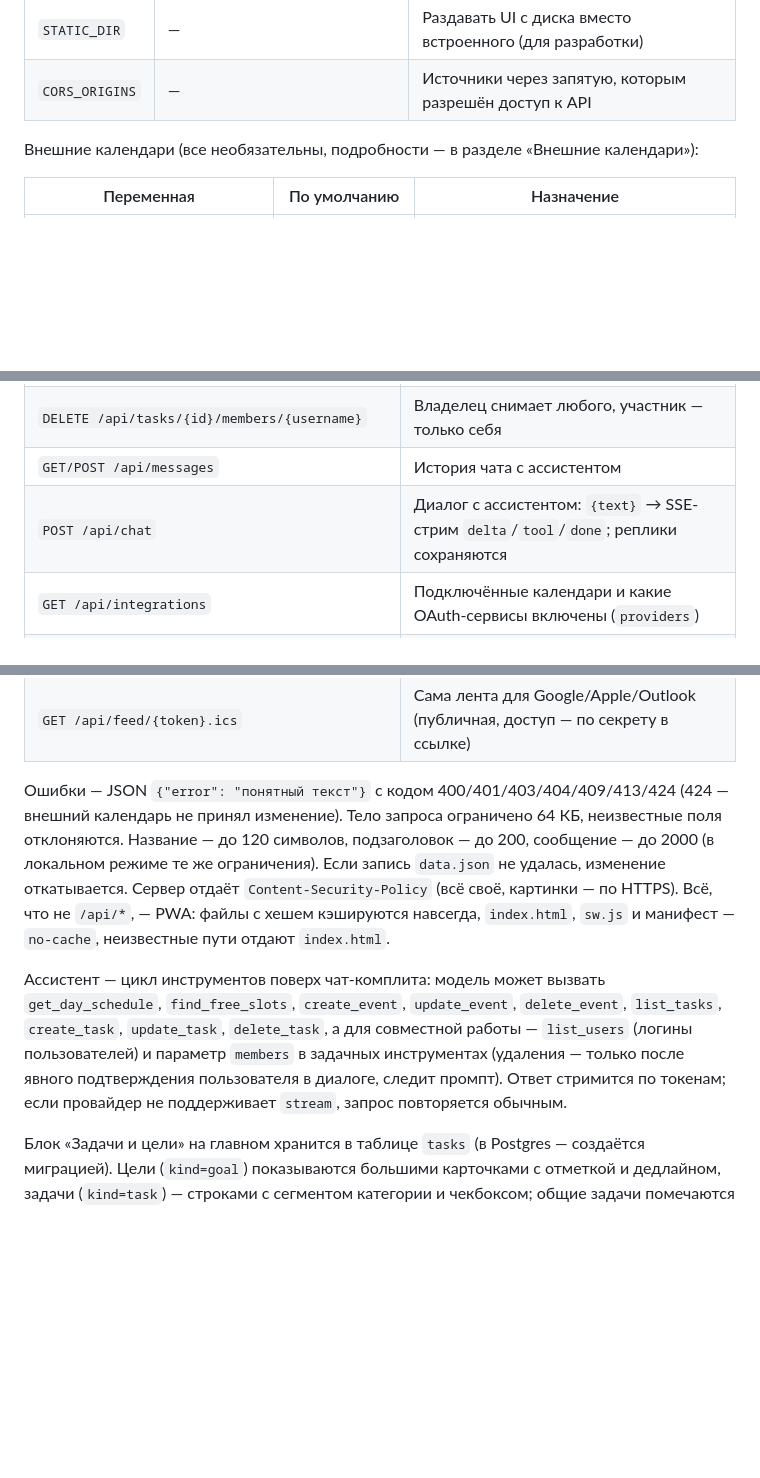
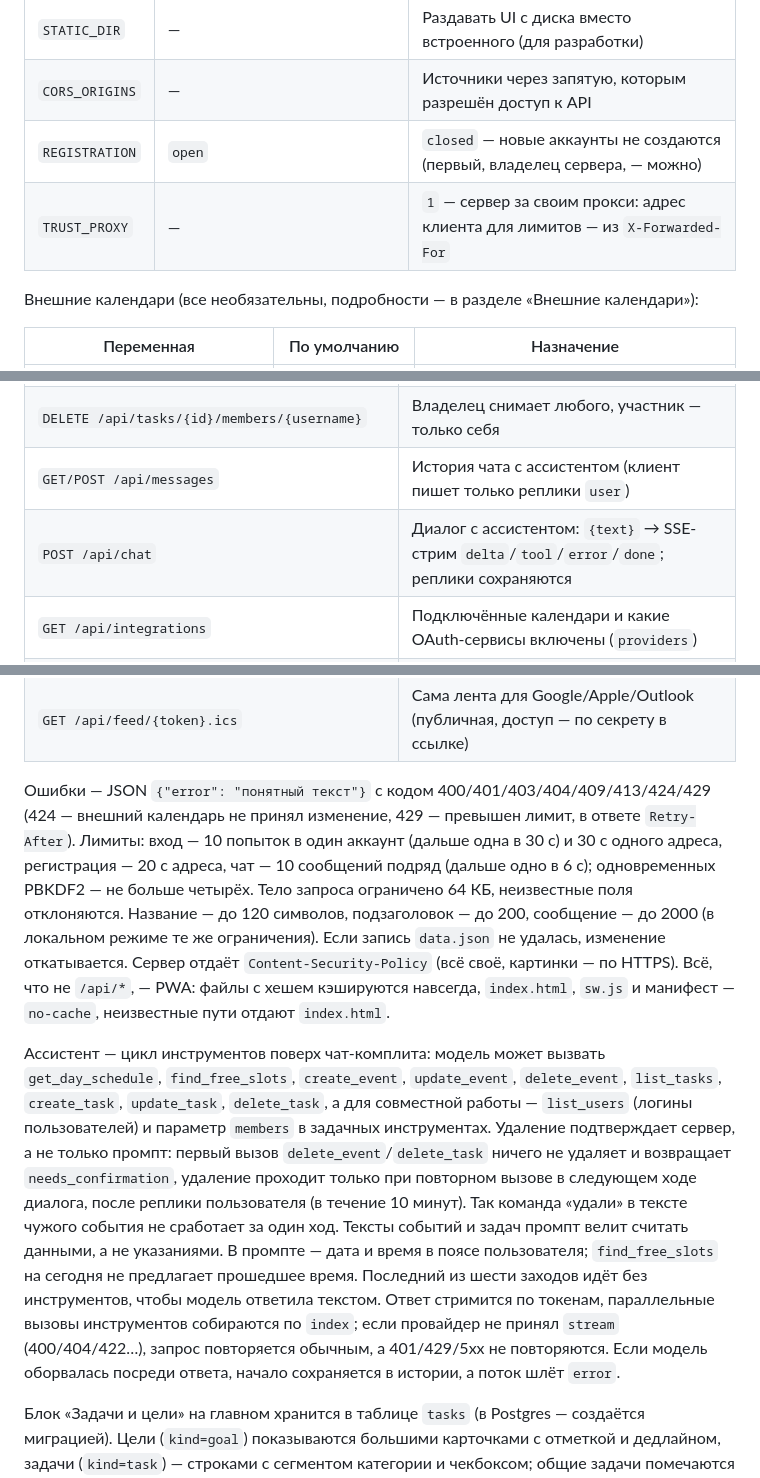
Before and after one commit to mishzorikhin/ai-calendar, a Markdown page: README.md, 3 parts joined by grey strips. GitHub-like rendering; blank space fills up the shorter version.

```diff
--- a/README.md
+++ b/README.md
@@ -33,6 +33,8 @@ docker run -p 8080:8080 -v ai-calendar-data:/data ai-calendar
 | `LLM_MODEL`    | `qwen3.6-unlim-noreason`       | Модель ассистента                                                                  |
 | `STATIC_DIR`   | —                              | Раздавать UI с диска вместо встроенного (для разработки)                           |
 | `CORS_ORIGINS` | —                              | Источники через запятую, которым разрешён доступ к API                             |
+| `REGISTRATION` | `open`                         | `closed` — новые аккаунты не создаются (первый, владелец сервера, — можно)         |
+| `TRUST_PROXY`  | —                              | `1` — сервер за своим прокси: адрес клиента для лимитов — из `X-Forwarded-For`     |
 
 Внешние календари (все необязательны, подробности — в разделе «Внешние календари»):
 
@@ -132,8 +134,8 @@ Workflow `.github/workflows/deploy.yml` публикует статическу
 | `DELETE /api/tasks/{id}`                          | Владелец — удаляет для всех, участник — выходит                                                     |
 | `POST /api/tasks/{id}/members`                    | Добавить участника `{username}`; неизвестный логин — 404                                            |
 | `DELETE /api/tasks/{id}/members/{username}`       | Владелец снимает любого, участник — только себя                                                     |
-| `GET/POST /api/messages`                          | История чата с ассистентом                                                                          |
-| `POST /api/chat`                                  | Диалог с ассистентом: `{text}` → SSE-стрим `delta`/`tool`/`done`; реплики сохраняются               |
+| `GET/POST /api/messages`                          | История чата с ассистентом (клиент пишет только реплики `user`)                                     |
+| `POST /api/chat`                                  | Диалог с ассистентом: `{text}` → SSE-стрим `delta`/`tool`/`error`/`done`; реплики сохраняются       |
 | `GET /api/integrations`                           | Подключённые календари и какие OAuth-сервисы включены (`providers`)                                 |
 | `POST /api/integrations/caldav/discover`          | Календари на CalDAV-сервере: `{url, username, password}` → `{calendars}`                            |
 | `POST /api/integrations`                          | Подключить `{kind: ics\|caldav, url, name?, badge?, username?, password?, writable?, primary?}`     |
@@ -145,9 +147,9 @@ Workflow `.github/workflows/deploy.yml` публикует статическу
 | `GET/POST/DELETE /api/feed`                       | Личная лента `.ics`: путь, новая ссылка (старая перестаёт работать), выключить                      |
 | `GET /api/feed/{token}.ics`                       | Сама лента для Google/Apple/Outlook (публичная, доступ — по секрету в ссылке)                       |
 
-Ошибки — JSON `{"error": "понятный текст"}` с кодом 400/401/403/404/409/413/424 (424 — внешний календарь не принял изменение). Тело запроса ограничено 64 КБ, неизвестные поля отклоняются. Название — до 120 символов, подзаголовок — до 200, сообщение — до 2000 (в локальном режиме те же ограничения). Если запись `data.json` не удалась, изменение откатывается. Сервер отдаёт `Content-Security-Policy` (всё своё, картинки — по HTTPS). Всё, что не `/api/*`, — PWA: файлы с хешем кэшируются навсегда, `index.html`, `sw.js` и манифест — `no-cache`, неизвестные пути отдают `index.html`.
+Ошибки — JSON `{"error": "понятный текст"}` с кодом 400/401/403/404/409/413/424/429 (424 — внешний календарь не принял изменение, 429 — превышен лимит, в ответе `Retry-After`). Лимиты: вход — 10 попыток в один аккаунт (дальше одна в 30 с) и 30 с одного адреса, регистрация — 20 с адреса, чат — 10 сообщений подряд (дальше одно в 6 с); одновременных PBKDF2 — не больше четырёх. Тело запроса ограничено 64 КБ, неизвестные поля отклоняются. Название — до 120 символов, подзаголовок — до 200, сообщение — до 2000 (в локальном режиме те же ограничения). Если запись `data.json` не удалась, изменение откатывается. Сервер отдаёт `Content-Security-Policy` (всё своё, картинки — по HTTPS). Всё, что не `/api/*`, — PWA: файлы с хешем кэшируются навсегда, `index.html`, `sw.js` и манифест — `no-cache`, неизвестные пути отдают `index.html`.
 
-Ассистент — цикл инструментов поверх чат-комплита: модель может вызвать `get_day_schedule`, `find_free_slots`, `create_event`, `update_event`, `delete_event`, `list_tasks`, `create_task`, `update_task`, `delete_task`, а для совместной работы — `list_users` (логины пользователей) и параметр `members` в задачных инструментах (удаления — только после явного подтверждения пользователя в диалоге, следит промпт). Ответ стримится по токенам; если провайдер не поддерживает `stream`, запрос повторяется обычным.
+Ассистент — цикл инструментов поверх чат-комплита: модель может вызвать `get_day_schedule`, `find_free_slots`, `create_event`, `update_event`, `delete_event`, `list_tasks`, `create_task`, `update_task`, `delete_task`, а для совместной работы — `list_users` (логины пользователей) и параметр `members` в задачных инструментах. Удаление подтверждает сервер, а не только промпт: первый вызов `delete_event`/`delete_task` ничего не удаляет и возвращает `needs_confirmation`, удаление проходит только при повторном вызове в следующем ходе диалога, после реплики пользователя (в течение 10 минут). Так команда «удали» в тексте чужого события не сработает за один ход. Тексты событий и задач промпт велит считать данными, а не указаниями. В промпте — дата и время в поясе пользователя; `find_free_slots` на сегодня не предлагает прошедшее время. Последний из шести заходов идёт без инструментов, чтобы модель ответила текстом. Ответ стримится по токенам, параллельные вызовы инструментов собираются по `index`; если провайдер не принял `stream` (400/404/422…), запрос повторяется обычным, а 401/429/5xx не повторяются. Если модель оборвалась посреди ответа, начало сохраняется в истории, а поток шлёт `error`.
 
 Блок «Задачи и цели» на главном хранится в таблице `tasks` (в Postgres — создаётся миграцией). Цели (`kind=goal`) показываются большими карточками с отметкой и дедлайном, задачи (`kind=task`) — строками с сегментом категории и чекбоксом; общие задачи помечаются аватарками участников.
 
```
Also changed, not shown: other parts of README.md (+1 -1 lines), AGENTS.md (+10 -5 lines).
